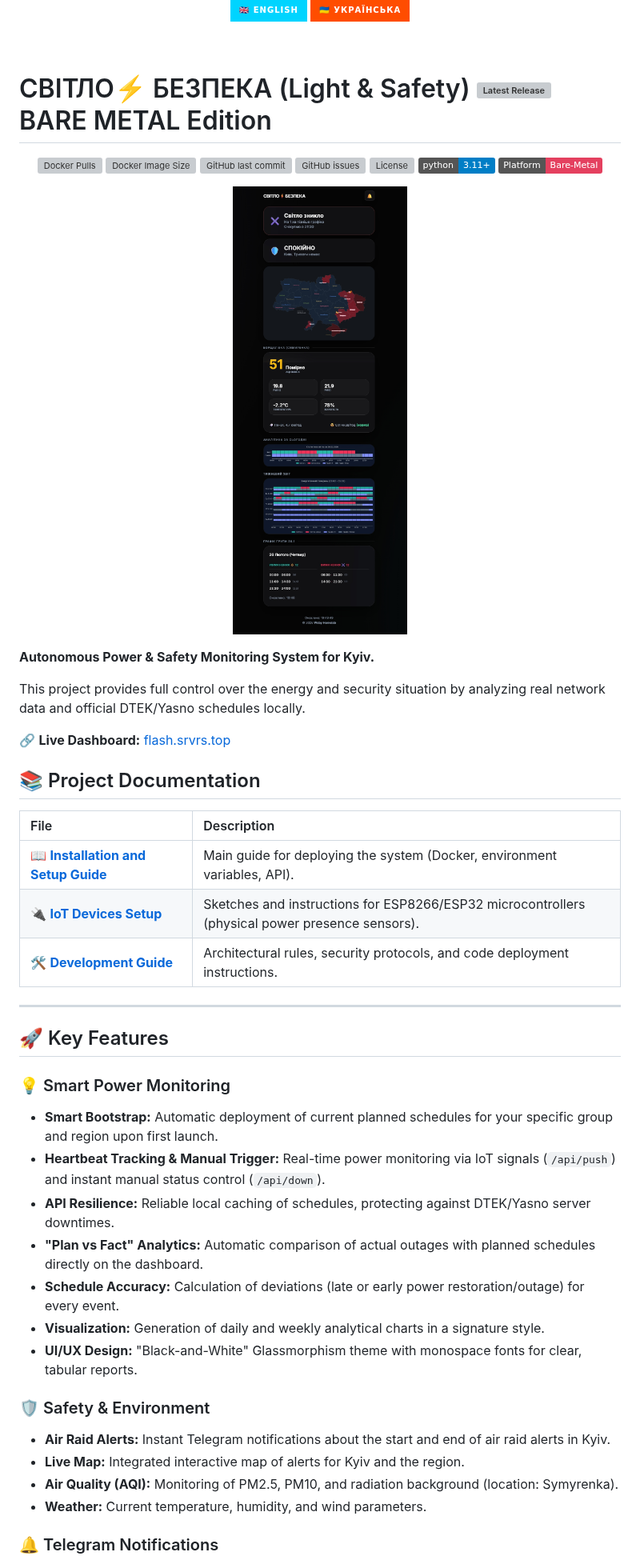
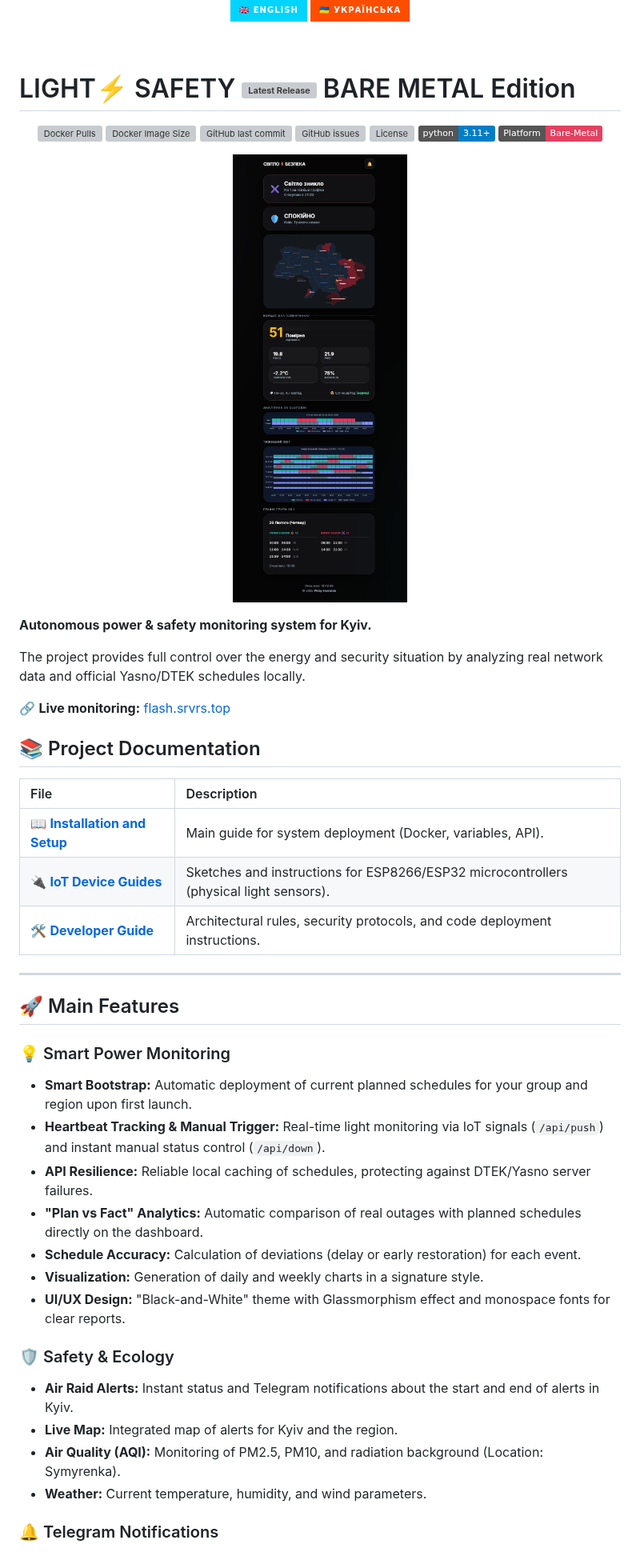
Before and after one commit to weby-homelab/flash-monitor-kyiv, a Markdown page: README_ENG.md, the part around one of its changes. Shown at 80% size. Rendered like a GitHub page; badges without logos; grey boxes are pictures that could not be loaded.

Commit message:
Docs: Final polish for BARE METAL Edition branding on classic branch

```diff
--- a/README_ENG.md
+++ b/README_ENG.md
@@ -9,7 +9,7 @@
 
 <br>
 
-# СВІТЛО⚡️ БЕЗПЕКА (Light & Safety) [![Latest Release](https://img.shields.io/github/v/release/weby-homelab/flash-monitor-kyiv)](https://github.com/weby-homelab/flash-monitor-kyiv/releases/latest) BARE METAL Edition
+# LIGHT⚡️ SAFETY [![Latest Release](https://img.shields.io/github/v/release/weby-homelab/flash-monitor-kyiv)](https://github.com/weby-homelab/flash-monitor-kyiv/releases/latest) BARE METAL Edition
 
 <p align="center">
   <a href="https://hub.docker.com/r/webyhomelab/flash-monitor-kyiv"><img src="https://img.shields.io/docker/pulls/webyhomelab/flash-monitor-kyiv?logo=docker&logoColor=white" alt="Docker Pulls"></a>
@@ -26,35 +26,35 @@
 </p>
 
-**Autonomous Power & Safety Monitoring System for Kyiv.**
+**Autonomous power & safety monitoring system for Kyiv.**
 
-This project provides full control over the energy and security situation by analyzing real network data and official DTEK/Yasno schedules locally.
+The project provides full control over the energy and security situation by analyzing real network data and official Yasno/DTEK schedules locally.
 
-🔗 **Live Dashboard:** [flash.srvrs.top](https://flash.srvrs.top/)
+🔗 **Live monitoring:** [flash.srvrs.top](https://flash.srvrs.top/)
 
 ## 📚 Project Documentation
 | File | Description |
 | :--- | :--- |
-| 📖 **[Installation and Setup Guide](INSTRUCTIONS_INSTALL_ENG.md)** | Main guide for deploying the system (Docker, environment variables, API). |
-| 🔌 **[IoT Devices Setup](INSTRUCTIONS_ENG.md)** | Sketches and instructions for ESP8266/ESP32 microcontrollers (physical power presence sensors). |
-| 🛠️ **[Development Guide](DEVELOPMENT_ENG.md)** | Architectural rules, security protocols, and code deployment instructions. |
+| 📖 **[Installation and Setup](INSTRUCTIONS_INSTALL_ENG.md)** | Main guide for system deployment (Docker, variables, API). |
+| 🔌 **[IoT Device Guides](INSTRUCTIONS_ENG.md)** | Sketches and instructions for ESP8266/ESP32 microcontrollers (physical light sensors). |
+| 🛠️ **[Developer Guide](DEVELOPMENT_ENG.md)** | Architectural rules, security protocols, and code deployment instructions. |
 
 ---
 
-## 🚀 Key Features
+## 🚀 Main Features
 
 ### 💡 Smart Power Monitoring
-- **Smart Bootstrap:** Automatic deployment of current planned schedules for your specific group and region upon first launch.
-- **Heartbeat Tracking & Manual Trigger:** Real-time power monitoring via IoT signals (`/api/push`) and instant manual status control (`/api/down`).
-- **API Resilience:** Reliable local caching of schedules, protecting against DTEK/Yasno server downtimes.
-- **"Plan vs Fact" Analytics:** Automatic comparison of actual outages with planned schedules directly on the dashboard.
-- **Schedule Accuracy:** Calculation of deviations (late or early power restoration/outage) for every event.
-- **Visualization:** Generation of daily and weekly analytical charts in a signature style.
-- **UI/UX Design:** "Black-and-White" Glassmorphism theme with monospace fonts for clear, tabular reports.
+- **Smart Bootstrap:** Automatic deployment of current planned schedules for your group and region upon first launch.
+- **Heartbeat Tracking & Manual Trigger:** Real-time light monitoring via IoT signals (`/api/push`) and instant manual status control (`/api/down`).
+- **API Resilience:** Reliable local caching of schedules, protecting against DTEK/Yasno server failures.
+- **"Plan vs Fact" Analytics:** Automatic comparison of real outages with planned schedules directly on the dashboard.
+- **Schedule Accuracy:** Calculation of deviations (delay or early restoration) for each event.
+- **Visualization:** Generation of daily and weekly charts in a signature style.
+- **UI/UX Design:** "Black-and-White" theme with Glassmorphism effect and monospace fonts for clear reports.
 
-### 🛡️ Safety & Environment
-- **Air Raid Alerts:** Instant Telegram notifications about the start and end of air raid alerts in Kyiv.
-- **Live Map:** Integrated interactive map of alerts for Kyiv and the region.
-- **Air Quality (AQI):** Monitoring of PM2.5, PM10, and radiation background (location: Symyrenka).
+### 🛡️ Safety & Ecology
+- **Air Raid Alerts:** Instant status and Telegram notifications about the start and end of alerts in Kyiv.
+- **Live Map:** Integrated map of alerts for Kyiv and the region.
+- **Air Quality (AQI):** Monitoring of PM2.5, PM10, and radiation background (Location: Symyrenka).
 - **Weather:** Current temperature, humidity, and wind parameters.
 
 ### 🔔 Telegram Notifications
```
Also changed, not shown: other parts of README_ENG.md (+28 -28 lines).
